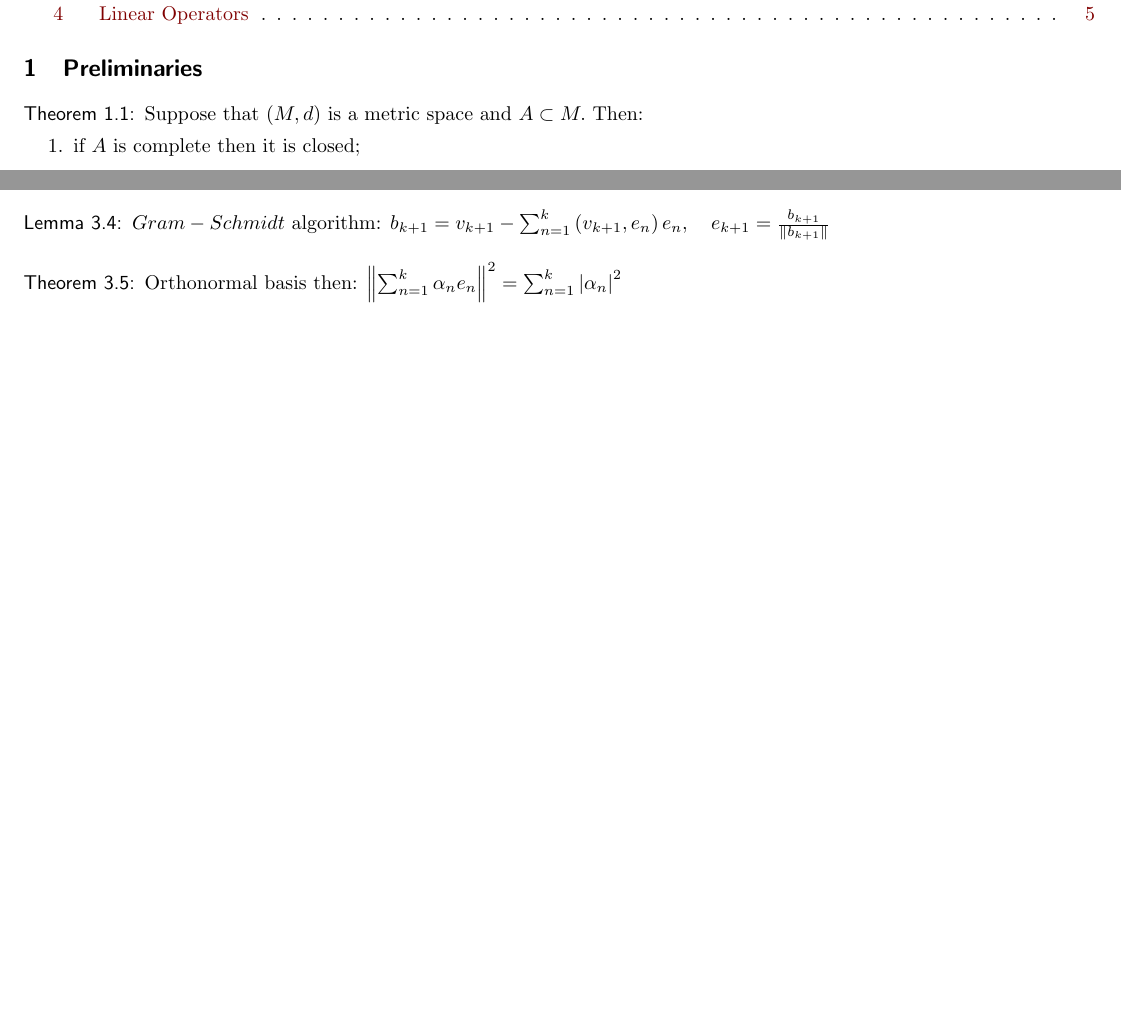
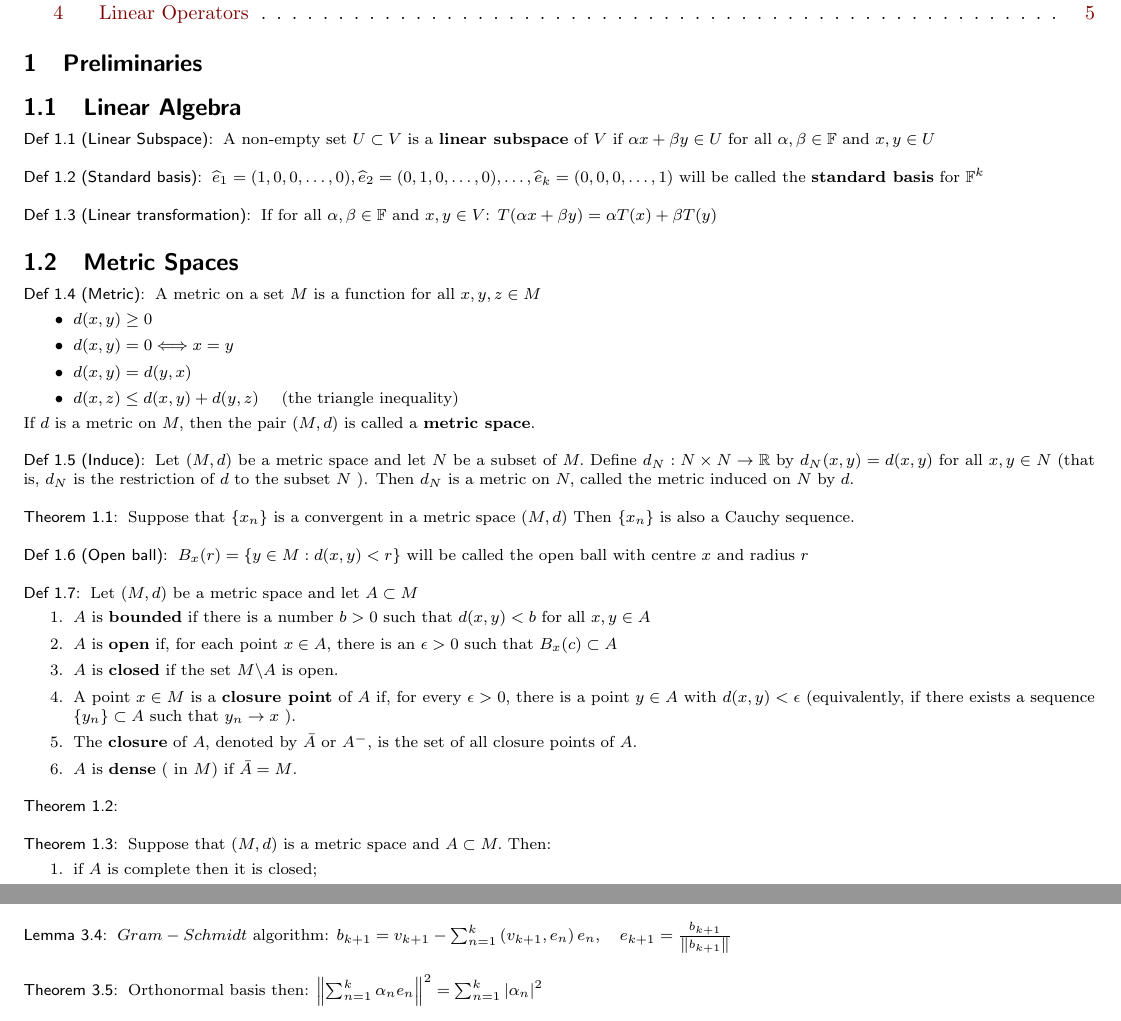
Before and after one commit to YerbaPage/2020_Autumn_Notes, a LaTeX document (Linear_Functional_Analysis.tex): two parts of pages 1 and 4 of 5, joined at a grey line, cut so that both start at the same text, the shorter picture padded with empty space. Compiled offline with pdfLaTeX.

Commit message:
fix former LFA 1.1 1.2

```diff
--- a/Linear_Functional_Analysis.tex
+++ b/Linear_Functional_Analysis.tex
@@ -32,8 +32,66 @@
 \begin{document}
 \maketitle
 \tableofcontents
-% \footnotesize
+\footnotesize
 \section{Preliminaries}
+\subsection{Linear Algebra}
+
+\begin{definition}[Linear Subspace]
+    A non-empty set $U \subset V$ is a \textbf{linear subspace} of $V$ if $\alpha x+\beta y \in U $ for all $\alpha, \beta \in \mathbb{F}$ and $x, y \in U$
+\end{definition}
+
+\begin{definition}[Standard basis]
+    $\widehat{e}_{1}=(1,0,0, \ldots, 0), \widehat{e}_{2}=(0,1,0, \ldots, 0), \ldots, \widehat{e}_{k}=(0,0,0, \ldots, 1)$ will be called the \textbf{standard basis} for $\mathbb{F}^{k}$
+\end{definition}
+
+\begin{definition}[Linear transformation]
+    If for all $\alpha, \beta \in \mathbb{F}$ and $x, y \in V$: $T(\alpha x+\beta y)=\alpha T(x)+\beta T(y)$
+\end{definition}
+
+\subsection{Metric Spaces}
+
+\begin{definition}[Metric]
+    A metric on a set $M$ is a function for all $x, y, z \in M$
+    \begin{itemize}
+        \item $d(x, y) \geq 0$
+        \item $d(x, y)=0 \Longleftrightarrow x=y$
+        \item $d(x, y)=d(y, x)$
+        \item $d(x, z) \leq d(x, y)+d(y, z) \quad$ (the triangle inequality)
+    \end{itemize}
+    If $d$ is a metric on $M,$ then the pair $(M, d)$ is called a \textbf{metric space}.
+\end{definition}
+
+\begin{definition}[Induce]
+    Let $(M, d)$ be a metric space and let $N$ be a subset of $M .$ Define $d_{N}: N \times N \rightarrow \mathbb{R}$ by $d_{N}(x, y)=d(x, y)$ for all $x, y \in N$ (that is, $d_{N}$ is the restriction of $d$ to the subset $N$ ). Then $d_{N}$ is a metric on $N,$ called the metric induced on $N$ by $d$.
+\end{definition}
+
+\begin{theorem}
+    Suppose that $\left\{x_{n}\right\}$ is a convergent in a metric space $(M, d)$ Then $\left\{x_{n}\right\}$ is also a Cauchy sequence.
+\end{theorem}
+
+\begin{definition}[Open ball]
+    $B_{x}(r)=\{y \in M: d(x, y)<r\}$ will be called the open ball with centre $x$ and radius $r$
+\end{definition}
+
+\begin{definition}
+    Let $(M, d)$ be a metric space and let $A \subset M$
+    \begin{enumerate}
+        \item $A$ is \textbf{bounded} if there is a number $b>0$ such that $d(x, y)<b$ for all $x, y \in A$
+        \item $A$ is \textbf{open} if, for each point $x \in A,$ there is an $\epsilon>0$ such that $B_{x}(c) \subset A$
+        \item $A$ is \textbf{closed} if the set $M \backslash A$ is open.
+        \item  A point $x \in M$ is a \textbf{closure point} of $A$ if, for every $\epsilon>0,$ there is a point $y \in A$ with $d(x, y)<\epsilon$ (equivalently, if there exists a sequence $\left\{y_{n}\right\} \subset A$ such that $y_{n} \rightarrow x$ ).
+        \item  The \textbf{closure} of $A,$ denoted by $\bar{A}$ or $A^{-},$ is the set of all closure points of $A$.
+        \item  $A$ is \textbf{dense} $($ in $M)$ if $\bar{A}=M$.
+    \end{enumerate}
+\end{definition}
+
+\begin{theorem}
+
+\end{theorem}
+
+
+
+
 
 \begin{theorem}
     Suppose that $(M, d)$ is a metric space and $A \subset M .$ Then:
```
Also changed, not shown: Partial_Differential_Equation.tex (+0 -1 lines), Linear_Functional_Analysis.tex (5 more changed lines).
